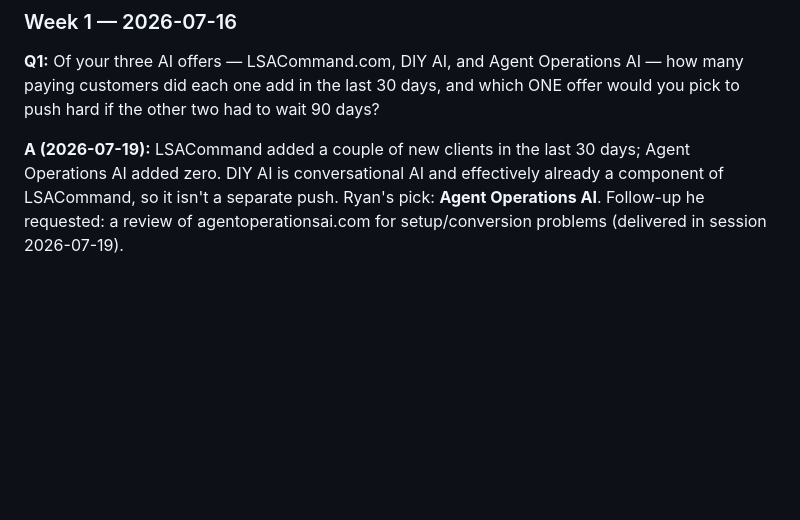
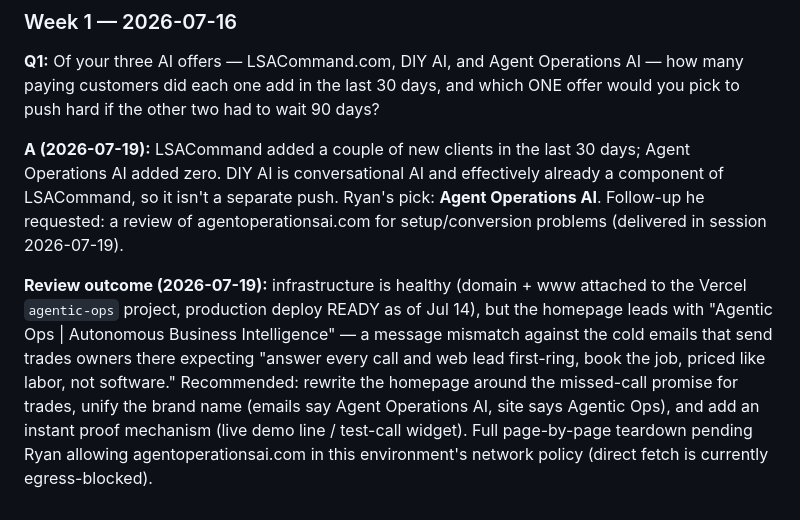
Before and after one commit to diyaidev/Claude, a Markdown page: goals/weekly-goal-check-in.md, the part around the change. Rendered like a GitHub page; blank space fills up the shorter version.

Commit message:
Log website review outcome for Agent Operations AI
Infrastructure healthy; core finding is message mismatch between the
homepage (Agentic Ops / Autonomous Business Intelligence) and the
cold-email promise (answer every call first-ring, book the job).

Co-Authored-By: Claude Fable 5 <noreply@anthropic.com>
Claude-Session: https://claude.ai/code/session_01MifwQrdPVnWCpPrBJRnvaz

```diff
--- a/goals/weekly-goal-check-in.md
+++ b/goals/weekly-goal-check-in.md
@@ -59,3 +59,13 @@ Operations AI added zero. DIY AI is conversational AI and effectively already a
 LSACommand, so it isn't a separate push. Ryan's pick: **Agent Operations AI**. Follow-up he
 requested: a review of agentoperationsai.com for setup/conversion problems (delivered in
 session 2026-07-19).
+
+**Review outcome (2026-07-19):** infrastructure is healthy (domain + www attached to the
+Vercel `agentic-ops` project, production deploy READY as of Jul 14), but the homepage leads
+with "Agentic Ops | Autonomous Business Intelligence" — a message mismatch against the cold
+emails that send trades owners there expecting "answer every call and web lead first-ring,
+book the job, priced like labor, not software." Recommended: rewrite the homepage around the
+missed-call promise for trades, unify the brand name (emails say Agent Operations AI, site
+says Agentic Ops), and add an instant proof mechanism (live demo line / test-call widget).
+Full page-by-page teardown pending Ryan allowing agentoperationsai.com in this environment's
+network policy (direct fetch is currently egress-blocked).
```
